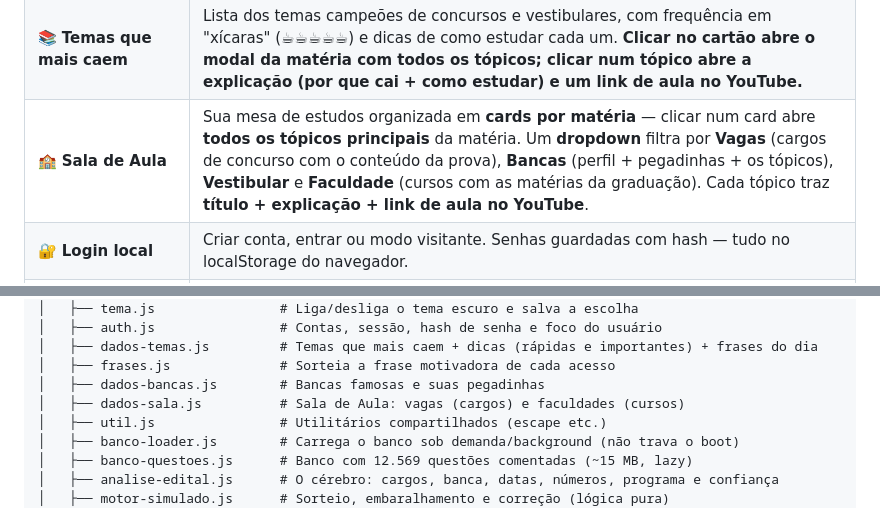
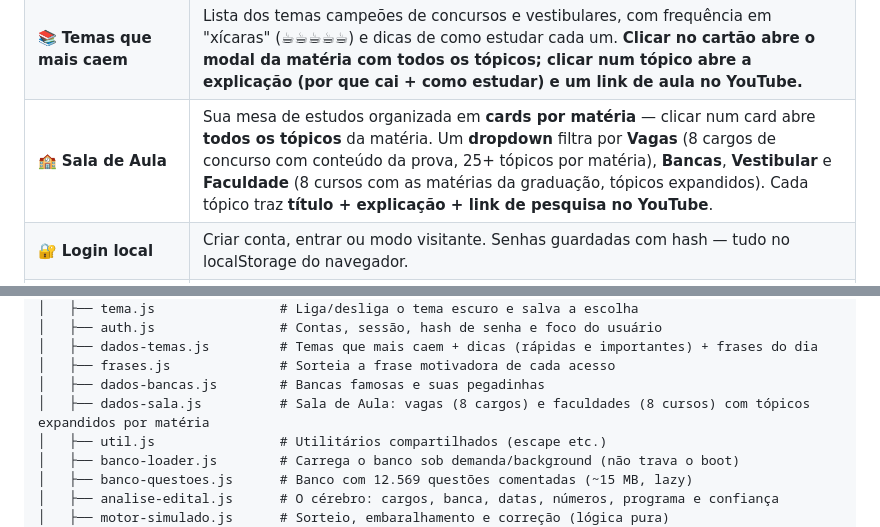
Before and after one commit to leostella97/GabaritoCafe, a Markdown page: README.md, 2 parts joined by grey strips. GitHub-like rendering.

Commit message:
docs: atualiza README com expansão da Sala de Aula e remoção do rótulo Publicidade

```diff
--- a/README.md
+++ b/README.md
@@ -56,7 +56,7 @@ Tudo com **login local** (localStorage) — nada de servidor, nada de cadastro r
 | 📈 **Dashboard** | Simulados feitos, aproveitamento geral, melhor resultado, questões respondidas, 🔥 dias seguidos, **☕ Cartão Fidelidade de Estudos** (cada simulado ou revisão carimba uma casinha com o que foi feito, data, horário e aproveitamento — junte 10 e feche o cartão), gráfico de evolução e desempenho por matéria. |
 | 🕵️ **Bancas** | 10 bancas (CESPE/Cebraspe, FGV, FCC, Vunesp, IBFC, FUMARC, AOCP, CEBRASP, ENEM, Fuvest/Unicamp) com perfil, pegadinhas favoritas e como se dar bem. **Clicar no cartão abre o modal da banca**: todas as dicas, botão **"montar simulado só com questões dela"** (quando a banca tem questões no banco) e **link de aulas no YouTube** sobre ela. |
 | 📚 **Temas que mais caem** | Lista dos temas campeões de concursos e vestibulares, com frequência em "xícaras" (☕☕☕☕☕) e dicas de como estudar cada um. **Clicar no cartão abre o modal da matéria com todos os tópicos; clicar num tópico abre a explicação (por que cai + como estudar) e um link de aula no YouTube.** |
-| 🏫 **Sala de Aula** | Sua mesa de estudos organizada em **cards por matéria** — clicar num card abre **todos os tópicos principais** da matéria. Um **dropdown** filtra por **Vagas** (cargos de concurso com o conteúdo da prova), **Bancas** (perfil + pegadinhas + os tópicos), **Vestibular** e **Faculdade** (cursos com as matérias da graduação). Cada tópico traz **título + explicação + link de aula no YouTube**. |
+| 🏫 **Sala de Aula** | Sua mesa de estudos organizada em **cards por matéria** — clicar num card abre **todos os tópicos** da matéria. Um **dropdown** filtra por **Vagas** (8 cargos de concurso com conteúdo da prova, 25+ tópicos por matéria), **Bancas**, **Vestibular** e **Faculdade** (8 cursos com as matérias da graduação, tópicos expandidos). Cada tópico traz **título + explicação + link de pesquisa no YouTube**. |
 | 🔐 **Login local** | Criar conta, entrar ou modo visitante. Senhas guardadas com hash — tudo no localStorage do navegador. |
 | 🌙 **Tema claro / escuro** | Botão que troca o visual na hora (tema escuro "café à noite", bem confortável de madrugada) e guarda a escolha. |
 | 🌎 **Três idiomas** | Português 🇧🇷, English 🇺🇸 e Español 🇪🇸 com bandeirinhas. A interface toda é traduzida; o conteúdo das questões fica em português (são provas brasileiras). |
@@ -128,7 +128,7 @@ gabarito-cafe/
 │   ├── dados-temas.js         # Temas que mais caem + dicas (rápidas e importantes) + frases do dia
 │   ├── frases.js              # Sorteia a frase motivadora de cada acesso
 │   ├── dados-bancas.js        # Bancas famosas e suas pegadinhas
-│   ├── dados-sala.js          # Sala de Aula: vagas (cargos) e faculdades (cursos)
+│   ├── dados-sala.js          # Sala de Aula: vagas (8 cargos) e faculdades (8 cursos) com tópicos expandidos por matéria
 │   ├── util.js                # Utilitários compartilhados (escape etc.)
 │   ├── banco-loader.js        # Carrega o banco sob demanda/background (não trava o boot)
 │   ├── banco-questoes.js      # Banco com 12.569 questões comentadas (~15 MB, lazy)
```
